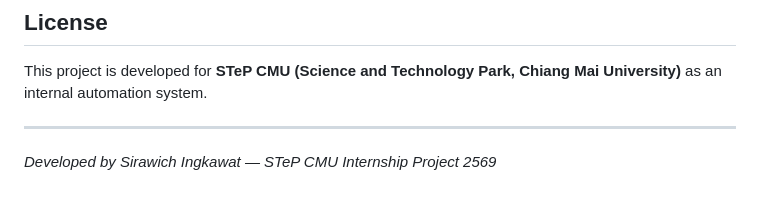
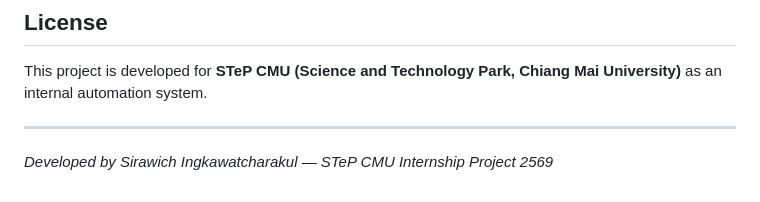
Before and after one commit to Sirawich1101/Liff-STeP, a Markdown page: README.md, the part around the change. Drawn GitHub-style.

```diff
--- a/README.md
+++ b/README.md
@@ -248,4 +248,4 @@ This project is developed for **STeP CMU (Science and Technology Park, Chiang Ma
 
 ---
 
-*Developed by Sirawich Ingkawat — STeP CMU Internship Project 2569*
+*Developed by Sirawich Ingkawatcharakul — STeP CMU Internship Project 2569*
```
